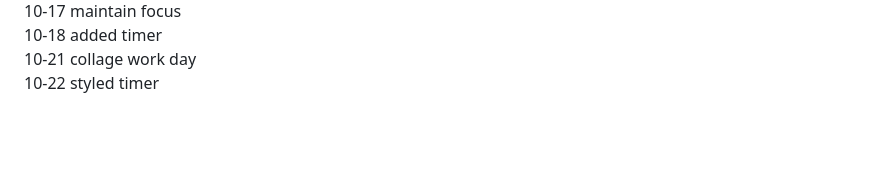
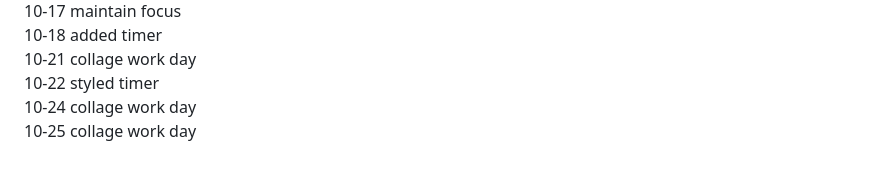
Before and after one commit to TangentialDevelopment/TangentialPortfolio3.0, a Markdown page: README.md, the part around the change. GitHub-like rendering; blank space fills up the shorter version.

Commit message:
collage work day

```diff
--- a/README.md
+++ b/README.md
@@ -146,3 +146,5 @@
 10-18 added timer
 10-21 collage work day
 10-22 styled timer
+10-24 collage work day
+10-25 collage work day
```
